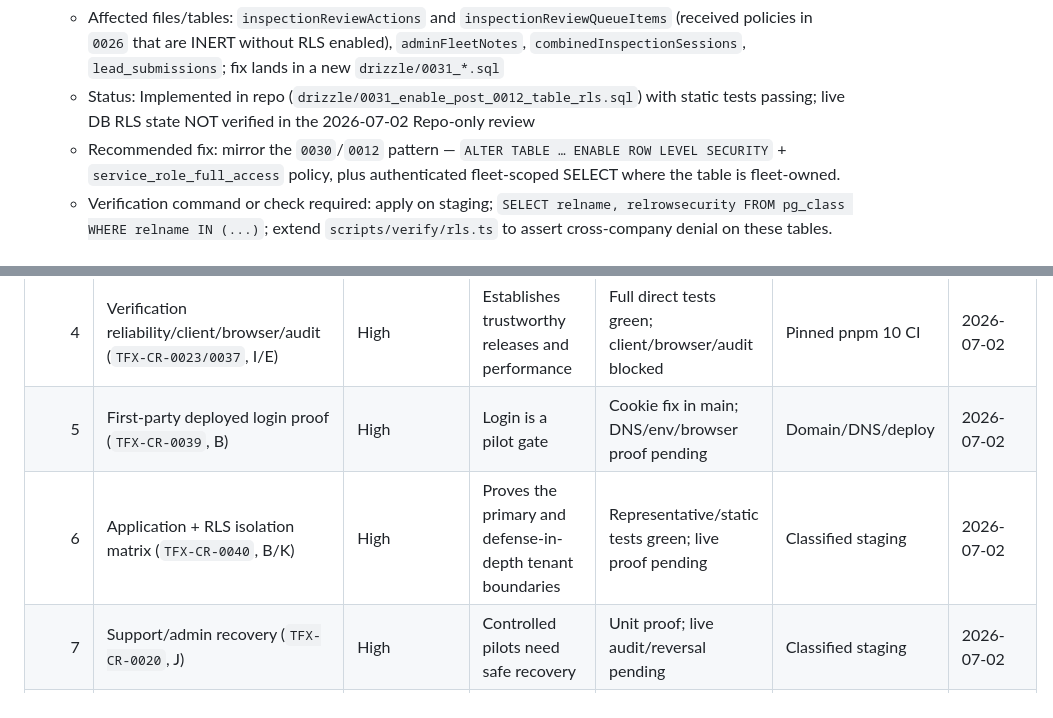
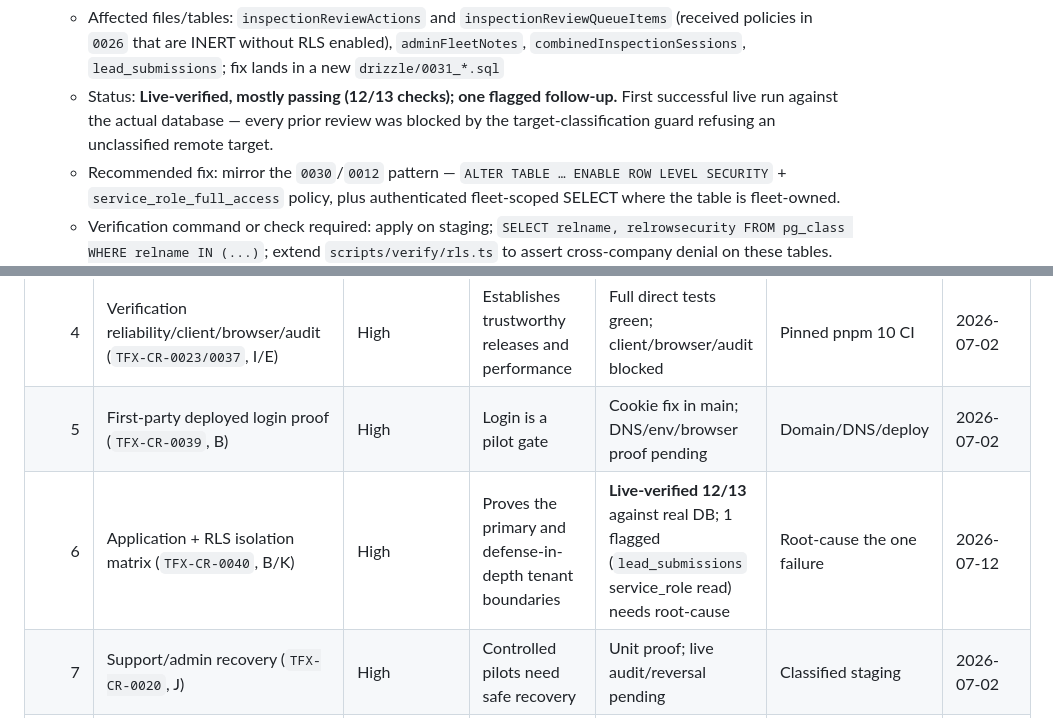
Before and after one commit to dkwesiga/TruckFixr_Codex, a Markdown page: reports/code-review-task-list.md, 2 parts joined by grey strips. Drawn GitHub-style.

```diff
--- a/reports/code-review-task-list.md
+++ b/reports/code-review-task-list.md
@@ -140,5 +140,5 @@ Last updated: 2026-07-03
   - Affected files/tables: `inspectionReviewActions` and `inspectionReviewQueueItems` (received policies in `0026` that are INERT without RLS enabled), `adminFleetNotes`, `combinedInspectionSessions`, `lead_submissions`; fix lands in a new `drizzle/0031_*.sql`
-  - Status: Implemented in repo (`drizzle/0031_enable_post_0012_table_rls.sql`) with static tests passing; live DB RLS state NOT verified in the 2026-07-02 Repo-only review
+  - Status: **Live-verified, mostly passing (12/13 checks); one flagged follow-up.** First successful live run against the actual database — every prior review was blocked by the target-classification guard refusing an unclassified remote target.
   - Recommended fix: mirror the `0030`/`0012` pattern — `ALTER TABLE … ENABLE ROW LEVEL SECURITY` + `service_role_full_access` policy, plus authenticated fleet-scoped SELECT where the table is fleet-owned.
   - Verification command or check required: apply on staging; `SELECT relname, relrowsecurity FROM pg_class WHERE relname IN (...)`; extend `scripts/verify/rls.ts` to assert cross-company denial on these tables.
   - Related batch: Batch K (cross-ref Batch B)
@@ -441,7 +442,7 @@ Last updated: 2026-07-03
 | 3 | Backup/restore and rollback proof (`TFX-CR-0042`, I/K) | High | Prevents unrecoverable pilot data loss | Draft/TODO; no restore test | Provider console + scratch target | 2026-07-02 |
 | 4 | Verification reliability/client/browser/audit (`TFX-CR-0023/0037`, I/E) | High | Establishes trustworthy releases and performance | Full direct tests green; client/browser/audit blocked | Pinned pnpm 10 CI | 2026-07-02 |
 | 5 | First-party deployed login proof (`TFX-CR-0039`, B) | High | Login is a pilot gate | Cookie fix in main; DNS/env/browser proof pending | Domain/DNS/deploy | 2026-07-02 |
-| 6 | Application + RLS isolation matrix (`TFX-CR-0040`, B/K) | High | Proves the primary and defense-in-depth tenant boundaries | Representative/static tests green; live proof pending | Classified staging | 2026-07-02 |
+| 6 | Application + RLS isolation matrix (`TFX-CR-0040`, B/K) | High | Proves the primary and defense-in-depth tenant boundaries | **Live-verified 12/13** against real DB; 1 flagged (`lead_submissions` service_role read) needs root-cause | Root-cause the one failure | 2026-07-12 |
 | 7 | Support/admin recovery (`TFX-CR-0020`, J) | High | Controlled pilots need safe recovery | Unit proof; live audit/reversal pending | Classified staging | 2026-07-02 |
 | 8 | Billing and pilot-to-paid (`TFX-CR-0021`, I) | Medium/High | Enables paid conversion | Automated proof; Stripe replay pending | Stripe test environment | 2026-07-02 |
 | 9 | Knowledge/history (`TFX-CR-0003`, G) | Medium/High | Grows TADIS from solved cases | Retrieval tests green; live same-fleet proof pending | Staging DB | 2026-07-02 |
```
Also changed, not shown: other parts of reports/code-review-task-list.md (+3 -2 lines), reports/weekly-self-improvement-review-2026-07-12.md (added, +229 -0 lines).
